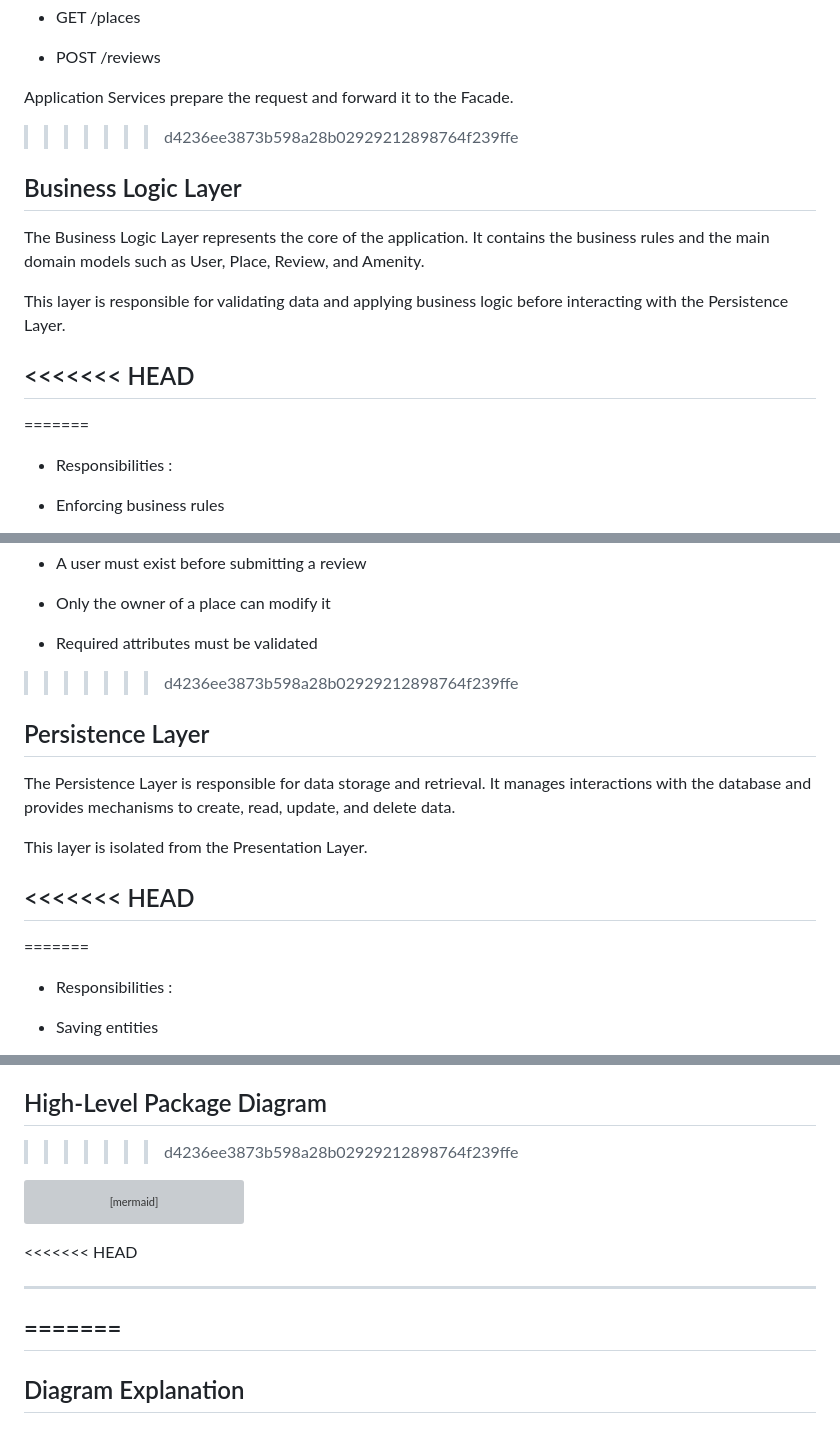
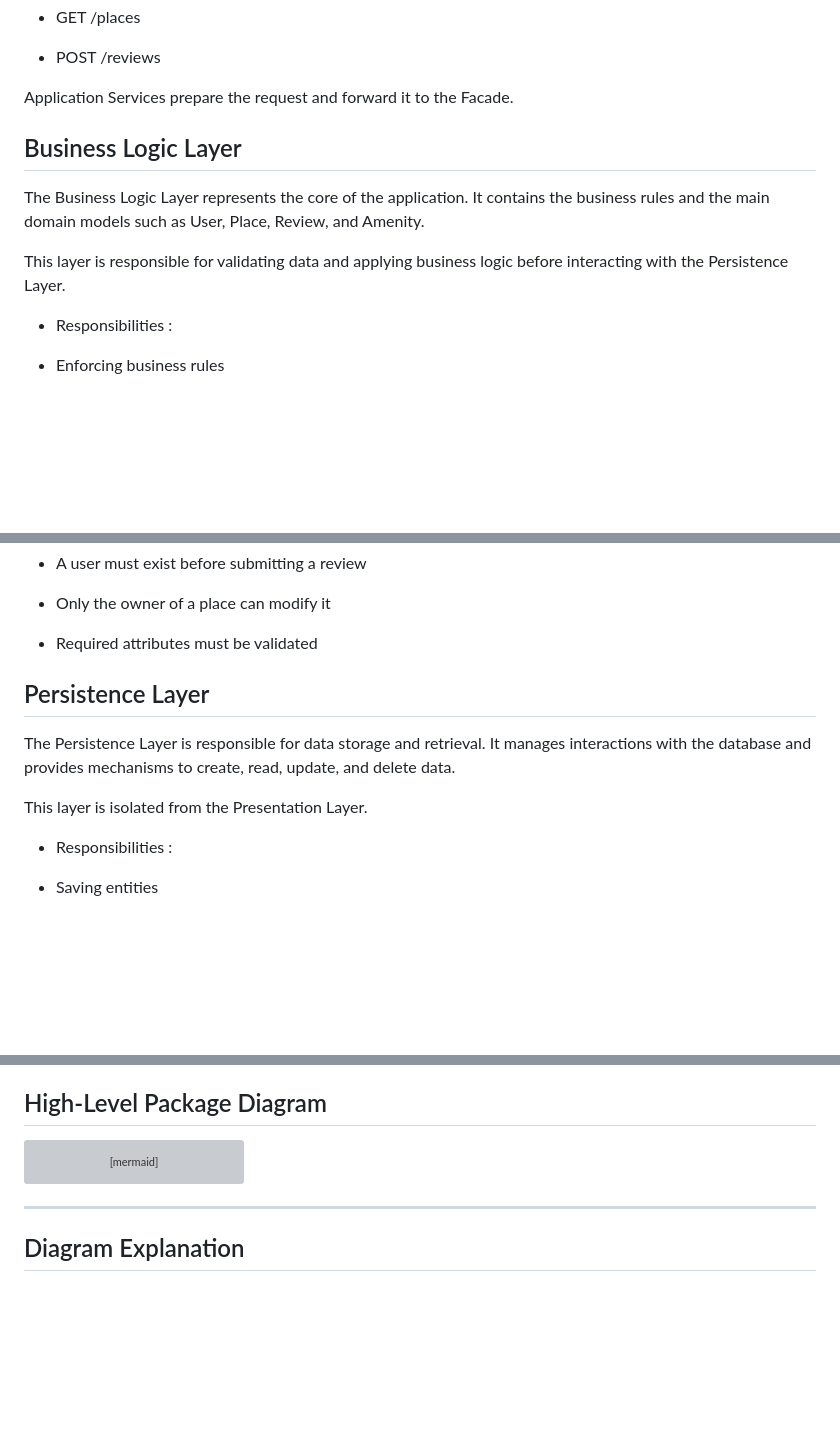
Before and after one commit to SaraEstelle/holbertonschool-hbnb, a Markdown page: part1/task_0/High-Level_Package_Diagram.md, 3 parts joined by grey strips. Rendered like a GitHub page; blank space fills up the shorter version; grey boxes are pictures that could not be loaded.

````diff
--- a/part1/task_0/High-Level_Package_Diagram.md
+++ b/part1/task_0/High-Level_Package_Diagram.md
@@ -84,7 +73,6 @@ The REST API defines endpoints such as:
 
 Application Services prepare the request and forward it to the Facade.
 
->>>>>>> d4236ee3873b598a28b02929212898764f239ffe
 
 ## Business Logic Layer
 
@@ -93,9 +81,6 @@ It contains the business rules and the main domain models such as User, Place, R
 
 This layer is responsible for validating data and applying business logic before interacting with the Persistence Layer.
 
-<<<<<<< HEAD
----
-=======
 - Responsibilities :
 
 * Enforcing business rules
@@ -124,7 +109,6 @@ This layer is responsible for validating data and applying business logic before
 
 * Required attributes must be validated
 
->>>>>>> d4236ee3873b598a28b02929212898764f239ffe
 
 ## Persistence Layer
 
@@ -133,9 +117,6 @@ It manages interactions with the database and provides mechanisms to create, rea
 
 This layer is isolated from the Presentation Layer.
 
-<<<<<<< HEAD
----
-=======
 - Responsibilities :
 
 * Saving entities
@@ -248,5 +171,4 @@ Repositories --> Database
 ## High-Level Package Diagram
->>>>>>> d4236ee3873b598a28b02929212898764f239ffe
 
 ```mermaid
 flowchart TB
@@ -285,10 +207,6 @@ Amenity --> Repository
 
 Repository --> Database
 ```
-<<<<<<< HEAD
-
----
-=======
 ---
 ## Diagram Explanation
 
````
Also changed, not shown: other parts of part1/task_0/High-Level_Package_Diagram.md (+0 -70 lines).
